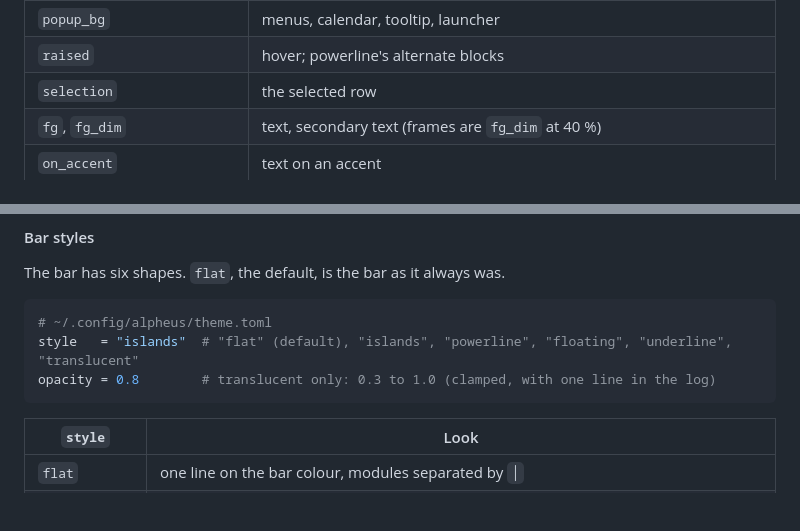
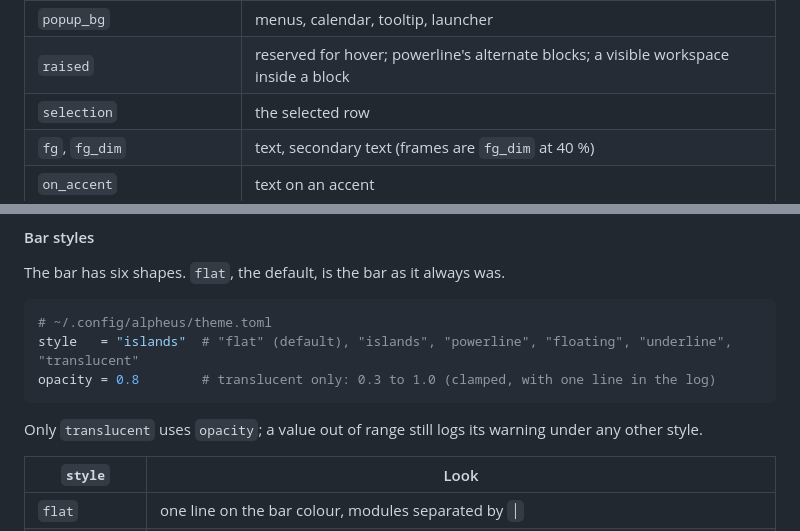
Before and after one commit to mornepousse/alpheus, a Markdown page: README.md, 2 parts joined by grey strips. GitHub-like rendering; blank space fills up the shorter version.

````diff
--- a/README.md
+++ b/README.md
@@ -287,7 +287,7 @@ A theme is 16 colours, named by use:
 | `bar_bg` | the bar's background |
 | `pill_bg` | raised cells of the bar (a visible workspace); the blocks of the block styles |
 | `popup_bg` | menus, calendar, tooltip, launcher |
-| `raised` | hover; powerline's alternate blocks |
+| `raised` | reserved for hover; powerline's alternate blocks; a visible workspace inside a block |
 | `selection` | the selected row |
 | `fg`, `fg_dim` | text, secondary text (frames are `fg_dim` at 40 %) |
 | `on_accent` | text on an accent |
@@ -350,6 +350,8 @@ The bar has six shapes. `flat`, the default, is the bar as it always was.
 style   = "islands"  # "flat" (default), "islands", "powerline", "floating", "underline", "translucent"
 opacity = 0.8        # translucent only: 0.3 to 1.0 (clamped, with one line in the log)
 ```
+
+Only `translucent` uses `opacity`; a value out of range still logs its warning under any other style.
 
 | `style` | Look |
 |---|---|
````
Also changed, not shown: other parts of README.md (+4 -4 lines), CLAUDE.md (+2 -2 lines), docs/images/style-underline.png.
